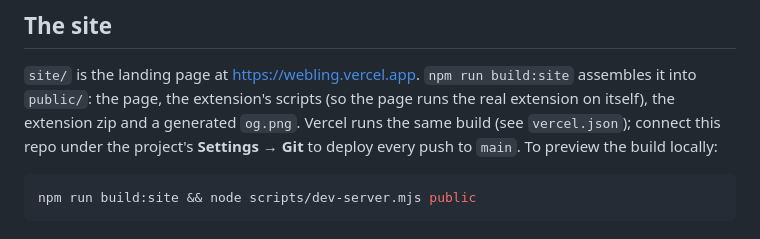
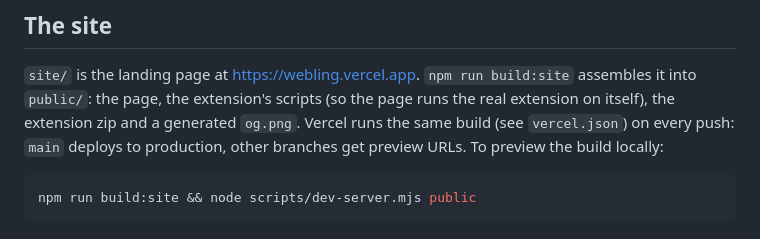
Before and after one commit to shubambhasin/webling, a Markdown page: README.md, the part around the change. Drawn GitHub-style.

Commit message:
README: pushes to main deploy automatically
Co-Authored-By: Claude Opus 5.5 <noreply@anthropic.com>

````diff
--- a/README.md
+++ b/README.md
@@ -89,9 +89,8 @@ payment and sign-in hosts. Pets connect only while the tab is visible.
 
 `site/` is the landing page at <https://webling.vercel.app>. `npm run build:site` assembles it into
 `public/`: the page, the extension's scripts (so the page runs the real extension on itself), the
-extension zip and a generated `og.png`. Vercel runs the same build (see `vercel.json`); connect this
-repo under the project's **Settings → Git** to deploy every push to `main`. To preview the build
-locally:
+extension zip and a generated `og.png`. Vercel runs the same build (see `vercel.json`) on every push:
+`main` deploys to production, other branches get preview URLs. To preview the build locally:
 
 ```bash
 npm run build:site && node scripts/dev-server.mjs public
````
